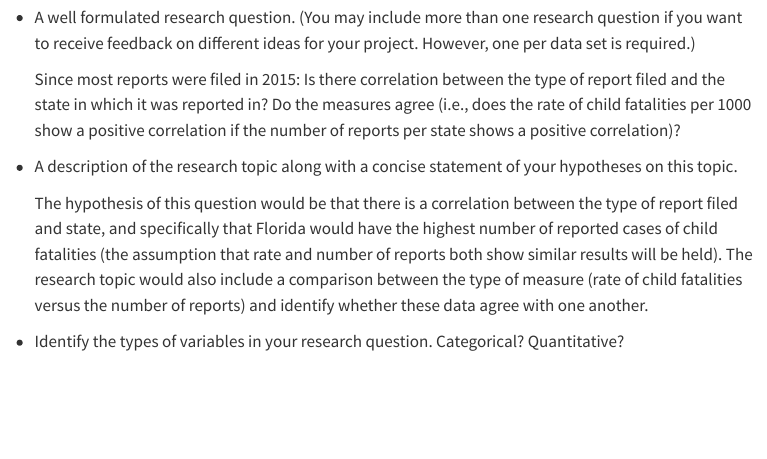
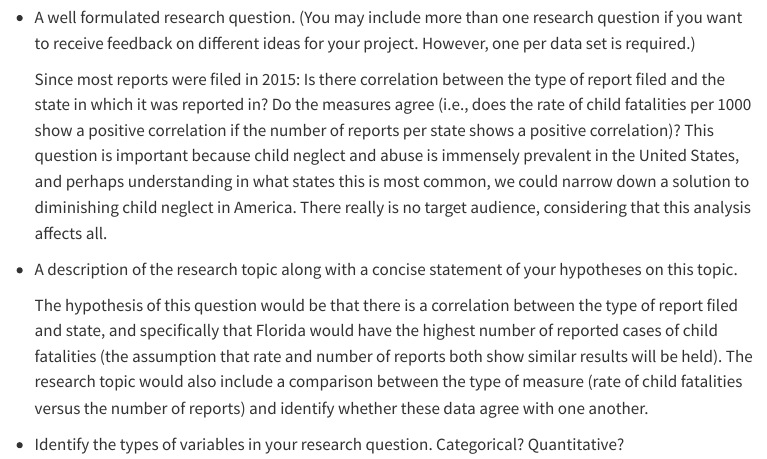
Before and after one commit to sta199-s23-2/project-sec-6-team-6, a Quarto document (proposal.qmd): the page in a window 1100 px wide, from 1600 px down. Rendered offline with R 4.5, knitr and Pandoc in place of Quarto, with nearby package versions; some code elsewhere in the file could not run offline; menus at the side of the page are left out.

Commit message:
Commented on the importance of this question.

```diff
--- a/proposal.qmd
+++ b/proposal.qmd
@@ -73,6 +73,7 @@ library(tidyverse)
 -   A well formulated research question. (You may include more than one research question if you want to receive feedback on different ideas for your project. However, one per data set is required.)
 
     Since most reports were filed in 2015: Is there correlation between the type of report filed and the state in which it was reported in? Do the measures agree (i.e., does the rate of child fatalities per 1000 show a positive correlation if the number of reports per state shows a positive correlation)?
+    This question is important because child neglect and abuse is immensely prevalent in the United States, and perhaps understanding in what states this is most common, we could narrow down a solution to diminishing child neglect in America. There really is no target audience, considering that this analysis affects all.
 
 -   A description of the research topic along with a concise statement of your hypotheses on this topic.
 
```
